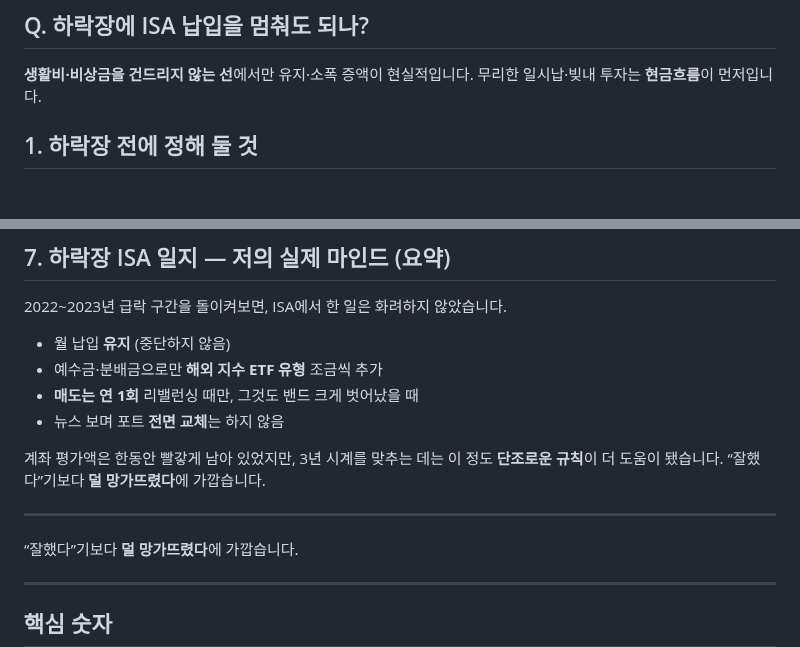
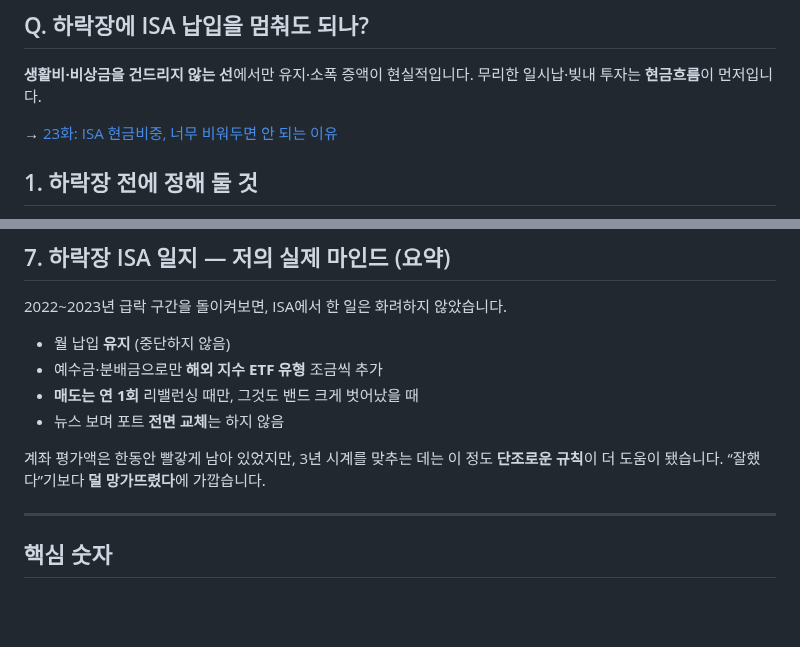
Before and after one commit to seyoungahn2/ShopProject, a Markdown page: content/isa/24-bear-market.md, 2 parts joined by grey strips. Drawn GitHub-style; blank space fills up the shorter version.

```diff
--- a/content/isa/24-bear-market.md
+++ b/content/isa/24-bear-market.md
@@ -25,6 +25,8 @@
 
 **생활비·비상금을 건드리지 않는 선**에서만 유지·소폭 증액이 현실적입니다.
 무리한 일시납·빚내 투자는 **현금흐름**이 먼저입니다.
+
+→ [23화: ISA 현금비중, 너무 비워두면 안 되는 이유](https://mynews20482.tistory.com/23)
 
 ## 1. 하락장 전에 정해 둘 것
 
@@ -155,10 +157,6 @@ ISA는 **꾸준한 유형**이 3년과 더 잘 맞았습니다.
 
 계좌 평가액은 한동안 빨갛게 남아 있었지만,
 3년 시계를 맞추는 데는 이 정도 **단조로운 규칙**이 더 도움이 됐습니다.
-“잘했다”기보다 **덜 망가뜨렸다**에 가깝습니다.
-
----
-
 “잘했다”기보다 **덜 망가뜨렸다**에 가깝습니다.
 
 ---
```
Also changed, not shown: other parts of content/isa/24-bear-market.md (+6 -6 lines).
